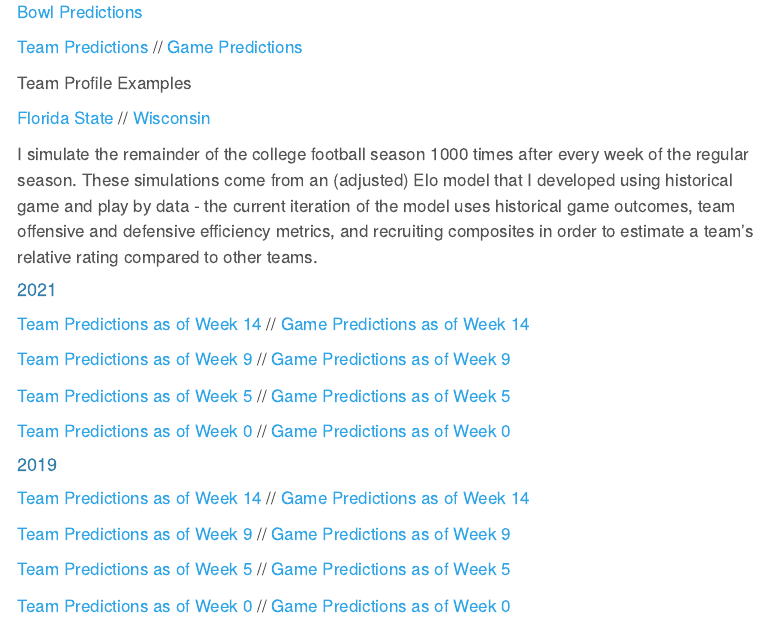
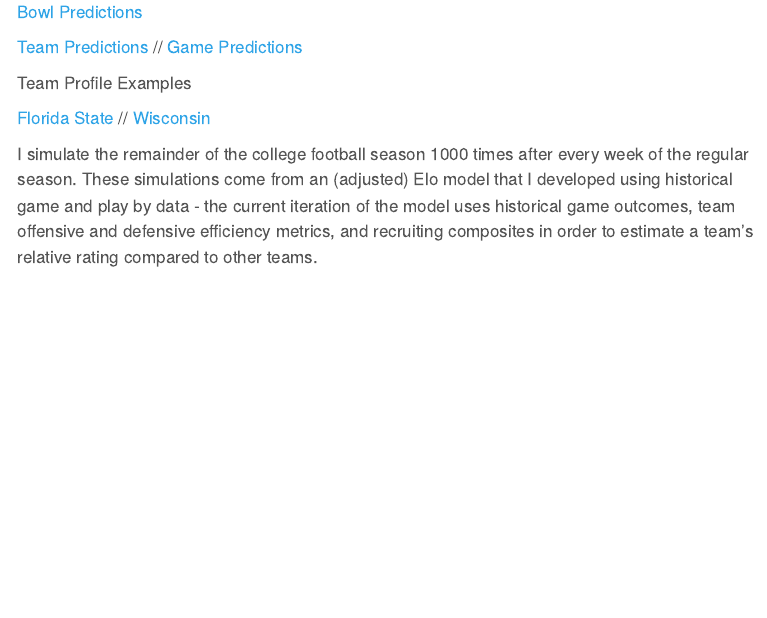
Before and after one commit to phenrickson/phenrickson.github.io, a Quarto document (cfb.qmd): the page in a window 1100 px wide, from 1420 px down before the commit and from 1600 px down after it, so that both start at the same text. Rendered offline with R 4.5, knitr and Pandoc in place of Quarto, with nearby package versions; menus at the side of the page are left out.

```diff
--- a/cfb.qmd
+++ b/cfb.qmd
@@ -42,22 +51,22 @@
 
 I simulate the remainder of the college football season 1000 times after every week of the regular season. These simulations come from an (adjusted) Elo model that I developed using historical game and play by data - the current iteration of the model uses historical game outcomes, team offensive and defensive efficiency metrics, and recruiting composites in order to estimate a team’s relative rating compared to other teams.
 
-#### 2021
+<!-- #### 2021 -->
 
-[Team Predictions as of Week 14](https://phenrickson.github.io/cfb/simulations/season/2021/team_predictions_week_14_2021.html) // [Game Predictions as of Week 14](https://phenrickson.github.io/cfb/simulations/season/2021/matchups_14_2021.html)
+<!-- [Team Predictions as of Week 14](https://phenrickson.github.io/cfb/simulations/season/2021/team_predictions_week_14_2021.html) // [Game Predictions as of Week 14](https://phenrickson.github.io/cfb/simulations/season/2021/matchups_14_2021.html) -->
 
-[Team Predictions as of Week 9](https://phenrickson.github.io/cfb/simulations/season/2021/team_predictions_week_9_2021.html) // [Game Predictions as of Week 9](https://phenrickson.github.io/cfb/simulations/season/2021/matchups_9_2021.html)
+<!-- [Team Predictions as of Week 9](https://phenrickson.github.io/cfb/simulations/season/2021/team_predictions_week_9_2021.html) // [Game Predictions as of Week 9](https://phenrickson.github.io/cfb/simulations/season/2021/matchups_9_2021.html) -->
 
-[Team Predictions as of Week 5](https://phenrickson.github.io/cfb/simulations/season/2021/team_predictions_week_5_2021.html) // [Game Predictions as of Week 5](https://phenrickson.github.io/cfb/simulations/season/2021/matchups_5_2021.html)
+<!-- [Team Predictions as of Week 5](https://phenrickson.github.io/cfb/simulations/season/2021/team_predictions_week_5_2021.html) // [Game Predictions as of Week 5](https://phenrickson.github.io/cfb/simulations/season/2021/matchups_5_2021.html) -->
 
-[Team Predictions as of Week 0](https://phenrickson.github.io/cfb/simulations/season/2021/team_predictions_week_0_2021.html) // [Game Predictions as of Week 0](https://phenrickson.github.io/cfb/simulations/season/2021/matchups_0_2021.html)
+<!-- [Team Predictions as of Week 0](https://phenrickson.github.io/cfb/simulations/season/2021/team_predictions_week_0_2021.html) // [Game Predictions as of Week 0](https://phenrickson.github.io/cfb/simulations/season/2021/matchups_0_2021.html) -->
 
-#### 2019
+<!-- #### 2019 -->
 
-[Team Predictions as of Week 14](https://phenrickson.github.io/cfb/simulations/season/2019/team_predictions_week_14_2019.html) // [Game Predictions as of Week 14](https://phenrickson.github.io/cfb/simulations/season/2019/matchups_14_2019.html)
+<!-- [Team Predictions as of Week 14](https://phenrickson.github.io/cfb/simulations/season/2019/team_predictions_week_14_2019.html) // [Game Predictions as of Week 14](https://phenrickson.github.io/cfb/simulations/season/2019/matchups_14_2019.html) -->
 
-[Team Predictions as of Week 9](https://phenrickson.github.io/cfb/simulations/season/2019/team_predictions_week_9_2019.html) // [Game Predictions as of Week 9](https://phenrickson.github.io/cfb/simulations/season/2019/matchups_9_2019.html)
+<!-- [Team Predictions as of Week 9](https://phenrickson.github.io/cfb/simulations/season/2019/team_predictions_week_9_2019.html) // [Game Predictions as of Week 9](https://phenrickson.github.io/cfb/simulations/season/2019/matchups_9_2019.html) -->
 
-[Team Predictions as of Week 5](https://phenrickson.github.io/cfb/simulations/season/2019/team_predictions_week_5_2019.html) // [Game Predictions as of Week 5](https://phenrickson.github.io/cfb/simulations/season/2019/matchups_5_2019.html)
+<!-- [Team Predictions as of Week 5](https://phenrickson.github.io/cfb/simulations/season/2019/team_predictions_week_5_2019.html) // [Game Predictions as of Week 5](https://phenrickson.github.io/cfb/simulations/season/2019/matchups_5_2019.html) -->
 
-[Team Predictions as of Week 0](https://phenrickson.github.io/cfb/simulations/season/2019/team_predictions_week_0_2019.html) // [Game Predictions as of Week 0](https://phenrickson.github.io/cfb/simulations/season/2019/matchups_0_2019.html)
+<!-- [Team Predictions as of Week 0](https://phenrickson.github.io/cfb/simulations/season/2019/team_predictions_week_0_2019.html) // [Game Predictions as of Week 0](https://phenrickson.github.io/cfb/simulations/season/2019/matchups_0_2019.html) -->
```
Also changed, not shown: cfb.qmd (9 more changed lines).
